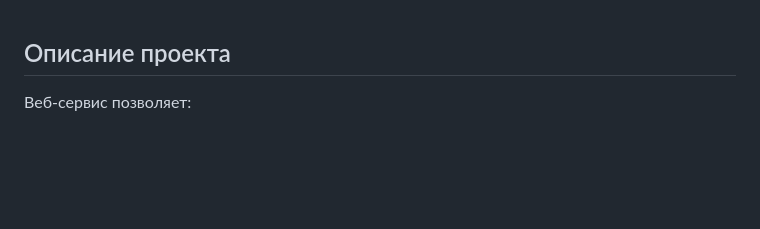
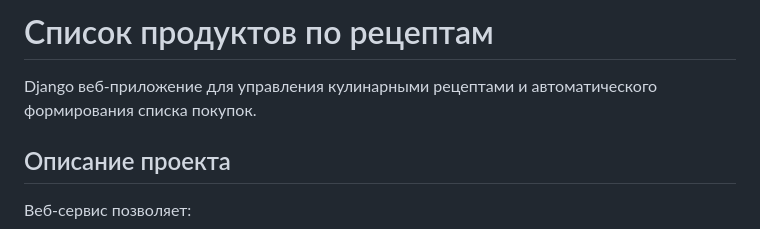
Before and after one commit to Glevelll/ProductsProd, a Markdown page: README.md, the part around the change. Drawn GitHub-style; blank space fills up the shorter version.

```diff
--- a/README.md
+++ b/README.md
@@ -1,4 +1,6 @@
+# Список продуктов по рецептам
 
+Django веб-приложение для управления кулинарными рецептами и автоматического формирования списка покупок.
 
 ## Описание проекта
 
```
